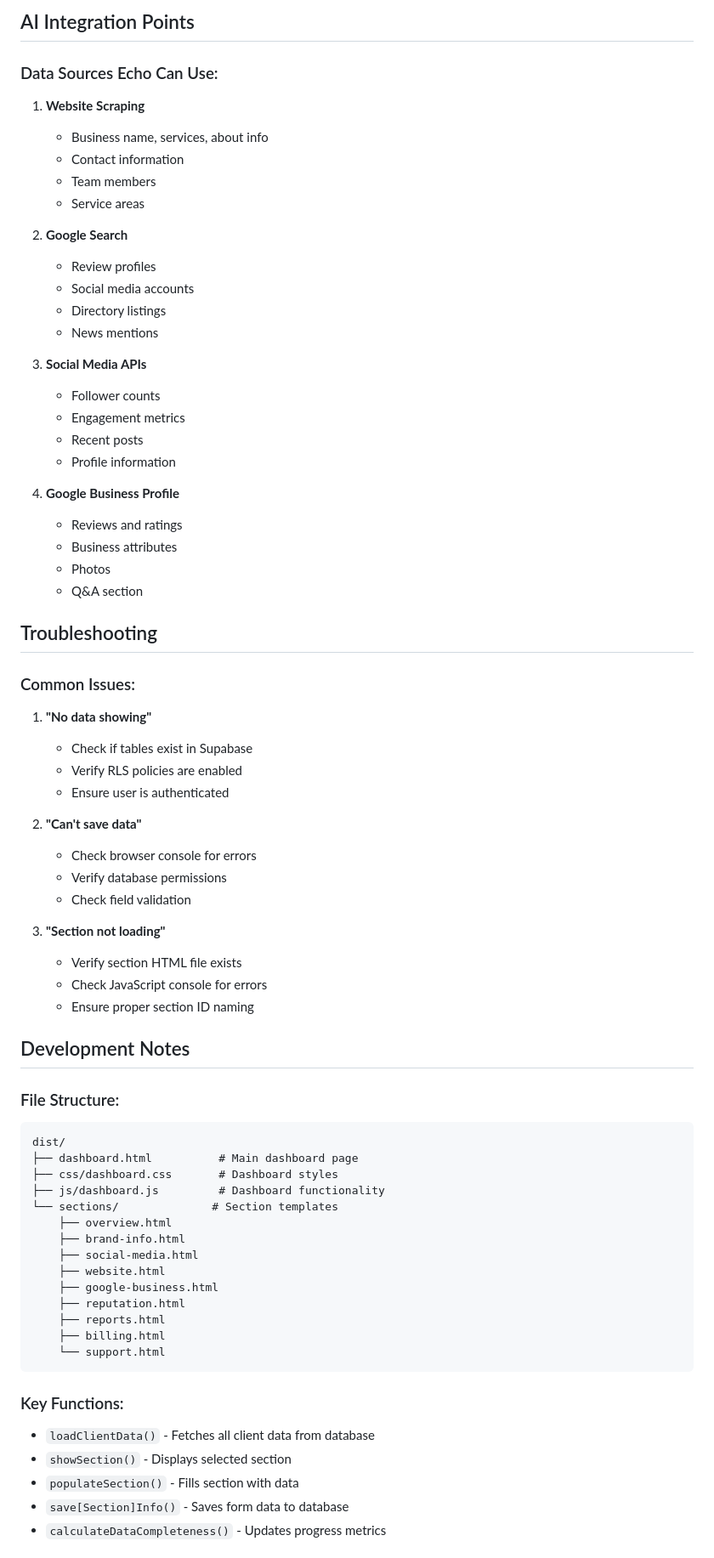
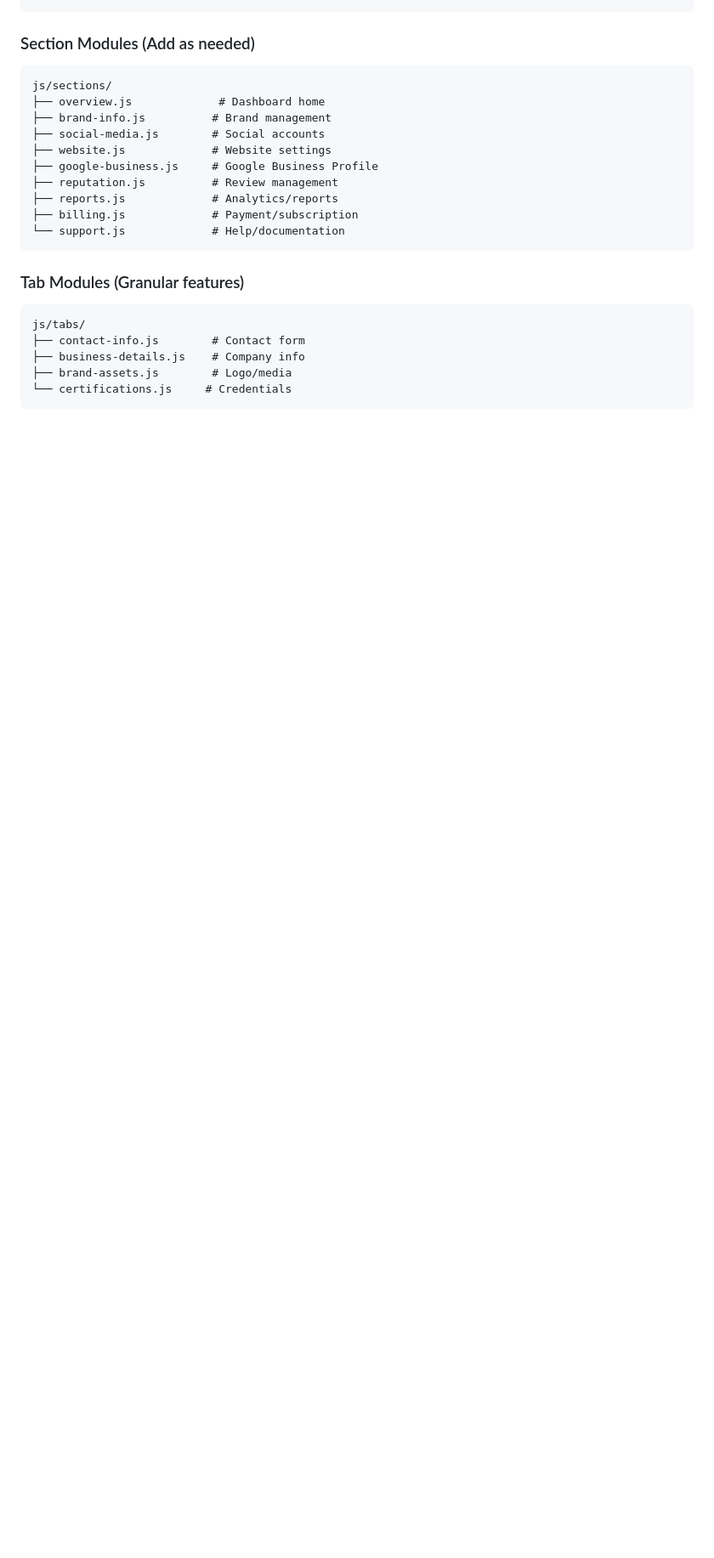
Before and after one commit to MCERQUA/echo-demo-site, a Markdown page: docs/DASHBOARD_IMPLEMENTATION_GUIDE.md, the part around the change printed below. Shown: that part at 85% size. Rendered like a GitHub page; blank space fills up the shorter version.

Commit message:
Update dashboard implementation guide for new modular system

````diff
--- a/docs/DASHBOARD_IMPLEMENTATION_GUIDE.md
+++ b/docs/DASHBOARD_IMPLEMENTATION_GUIDE.md
@@ -133,72 +26,23 @@ VALUES (
-## AI Integration Points
-
-### Data Sources Echo Can Use:
-1. **Website Scraping**
-   - Business name, services, about info
-   - Contact information
-   - Team members
-   - Service areas
-
-2. **Google Search**
-   - Review profiles
-   - Social media accounts
-   - Directory listings
-   - News mentions
-
-3. **Social Media APIs**
-   - Follower counts
-   - Engagement metrics
-   - Recent posts
-   - Profile information
-
-4. **Google Business Profile**
-   - Reviews and ratings
-   - Business attributes
-   - Photos
-   - Q&A section
-
-## Troubleshooting
-
-### Common Issues:
-1. **"No data showing"**
-   - Check if tables exist in Supabase
-   - Verify RLS policies are enabled
-   - Ensure user is authenticated
-
-2. **"Can't save data"**
-   - Check browser console for errors
-   - Verify database permissions
-   - Check field validation
-
-3. **"Section not loading"**
-   - Verify section HTML file exists
-   - Check JavaScript console for errors
-   - Ensure proper section ID naming
-
-## Development Notes
-
-### File Structure:
+### Section Modules (Add as needed)
 ```
-dist/
-├── dashboard.html          # Main dashboard page
-├── css/dashboard.css       # Dashboard styles
-├── js/dashboard.js         # Dashboard functionality
-└── sections/              # Section templates
-    ├── overview.html
-    ├── brand-info.html
-    ├── social-media.html
-    ├── website.html
-    ├── google-business.html
-    ├── reputation.html
-    ├── reports.html
-    ├── billing.html
-    └── support.html
+js/sections/
+├── overview.js             # Dashboard home
+├── brand-info.js          # Brand management
+├── social-media.js        # Social accounts
+├── website.js             # Website settings
+├── google-business.js     # Google Business Profile
+├── reputation.js          # Review management
+├── reports.js             # Analytics/reports
+├── billing.js             # Payment/subscription
+└── support.js             # Help/documentation
 ```
 
-### Key Functions:
-- `loadClientData()` - Fetches all client data from database
-- `showSection()` - Displays selected section
-- `populateSection()` - Fills section with data
-- `save[Section]Info()` - Saves form data to database
-- `calculateDataCompleteness()` - Updates progress metrics
+### Tab Modules (Granular features)
+```
+js/tabs/
+├── contact-info.js        # Contact form
+├── business-details.js    # Company info
+├── brand-assets.js        # Logo/media
+└── certifications.js     # Credentials
+```
 
````
Also changed, not shown: other parts of docs/DASHBOARD_IMPLEMENTATION_GUIDE.md (+248 -147 lines).
